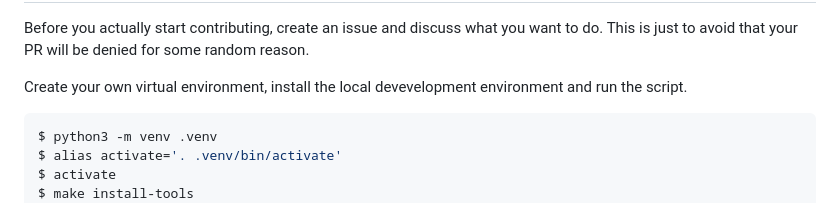
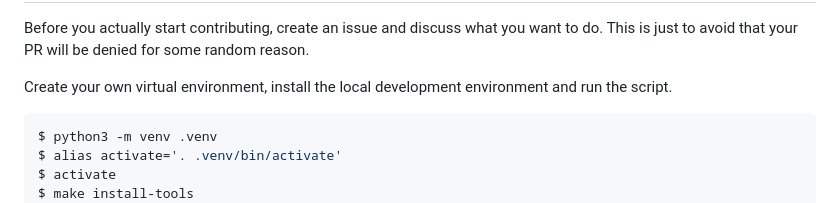
Before and after one commit to mosbth/irc2phpbb, a Markdown page: README.md, the part around the change. GitHub-like rendering.

Commit message:
Fix minor spelling issues

````diff
--- a/README.md
+++ b/README.md
@@ -17,7 +17,7 @@ Contribute
 
 Before you actually start contributing, create an issue and discuss what you want to do. This is just to avoid that your PR will be denied for some random reason.
 
-Create your own virtual environment, install the local devevelopment environment and run the script.
+Create your own virtual environment, install the local development environment and run the script.
 
 ```bash
 $ python3 -m venv .venv
````
